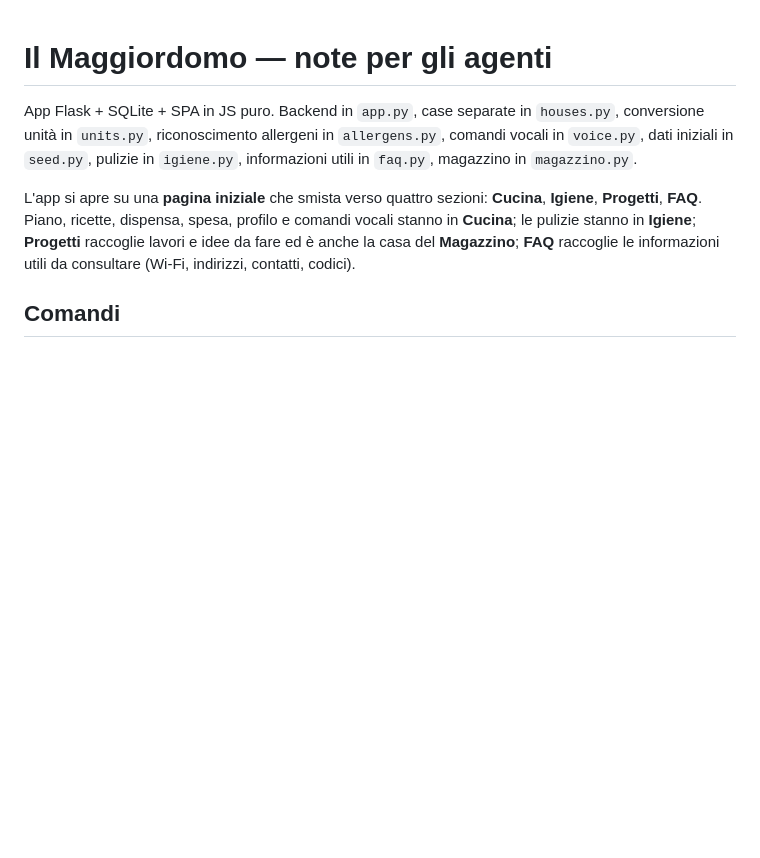
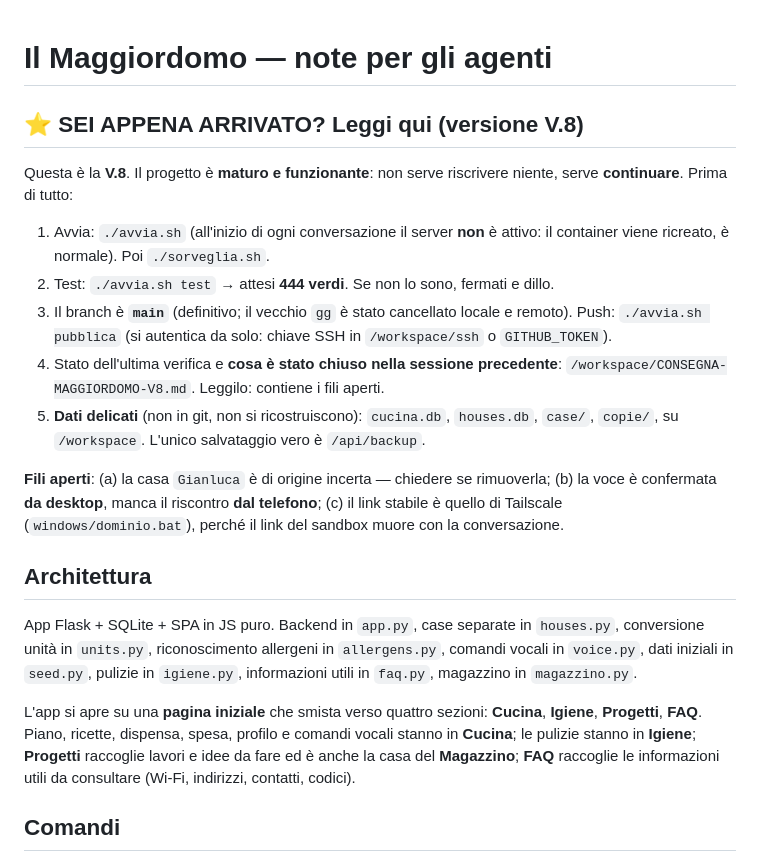
Before and after one commit to pongopyg21-ops/gg, a Markdown page: AGENTS.md, the part around the change. Rendered like a GitHub page; blank space fills up the shorter version.

Commit message:
AGENTS.md: in cima il benvenuto della V.8, cosi' ogni nuova chat lo legge da sola
Il passaggio di consegne stava in un file fuori dal repository, che la nuova
conversazione doveva andare a cercare: bastava dimenticarsene e si ricominciava
da capo. Ora le prime righe di AGENTS.md — che ogni agente legge all'avvio —
dicono versione, come partire, dove sta lo stato, i dati delicati e i fili
aperti.

```diff
--- a/AGENTS.md
+++ b/AGENTS.md
@@ -1,4 +1,27 @@
 # Il Maggiordomo — note per gli agenti
+
+## ⭐ SEI APPENA ARRIVATO? Leggi qui (versione V.8)
+
+Questa è la **V.8**. Il progetto è **maturo e funzionante**: non serve riscrivere
+niente, serve **continuare**. Prima di tutto:
+
+1. Avvia: `./avvia.sh` (all'inizio di ogni conversazione il server **non** è
+   attivo: il container viene ricreato, è normale). Poi `./sorveglia.sh`.
+2. Test: `./avvia.sh test` → attesi **444 verdi**. Se non lo sono, fermati e dillo.
+3. Il branch è **`main`** (definitivo; il vecchio `gg` è stato cancellato locale e
+   remoto). Push: `./avvia.sh pubblica` (si autentica da solo: chiave SSH in
+   `/workspace/ssh` o `GITHUB_TOKEN`).
+4. Stato dell'ultima verifica e **cosa è stato chiuso nella sessione precedente**:
+   `/workspace/CONSEGNA-MAGGIORDOMO-V8.md`. Leggilo: contiene i fili aperti.
+5. **Dati delicati** (non in git, non si ricostruiscono): `cucina.db`, `houses.db`,
+   `case/`, `copie/`, su `/workspace`. L'unico salvataggio vero è `/api/backup`.
+
+**Fili aperti**: (a) la casa `Gianluca` è di origine incerta — chiedere se
+rimuoverla; (b) la voce è confermata **da desktop**, manca il riscontro **dal
+telefono**; (c) il link stabile è quello di Tailscale (`windows/dominio.bat`),
+perché il link del sandbox muore con la conversazione.
+
+## Architettura
 
 App Flask + SQLite + SPA in JS puro. Backend in `app.py`, case separate in
 `houses.py`, conversione unità in `units.py`, riconoscimento allergeni in
```
